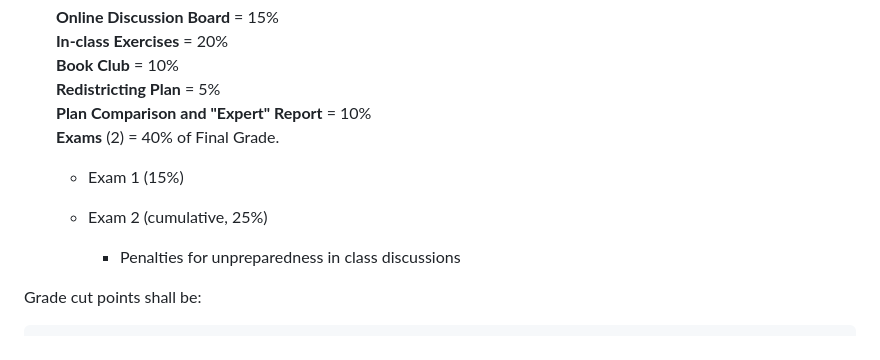
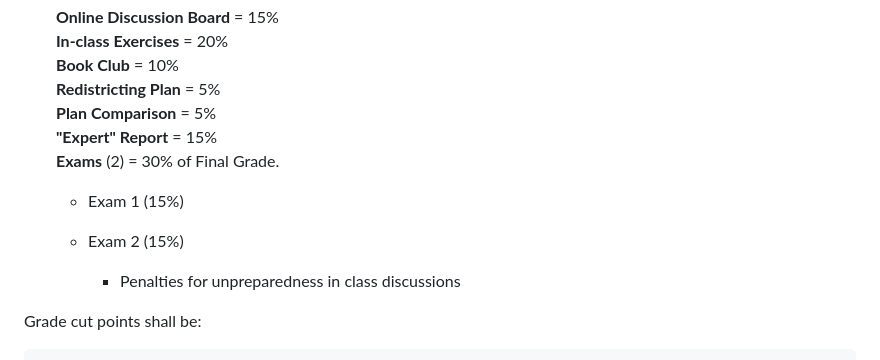
Before and after one commit to jcervas/teaching, a Markdown page: 2025-2026/class-cmu-2026-84-352/readme.md, the part around the change. Drawn GitHub-style.

Commit message:
Update grading breakdown in course readme
Adjusted the percentage allocations for Plan Comparison, 'Expert' Report, and Exams. Updated exam weightings to reflect new grading policy.

```diff
--- a/2025-2026/class-cmu-2026-84-352/readme.md
+++ b/2025-2026/class-cmu-2026-84-352/readme.md
@@ -39,10 +39,11 @@ The course is structured to provide a comprehensive understanding of these issue
      **In-class Exercises** = 20%
      **Book Club** = 10%
      **Redistricting Plan** = 5%
-     **Plan Comparison and "Expert" Report** = 10%
-     **Exams** (2) = 40% of Final Grade.
+     **Plan Comparison** = 5%
+     **"Expert" Report** = 15%
+     **Exams** (2) = 30% of Final Grade.
       - Exam 1 (15%)
-      - Exam 2 (cumulative, 25%)
+      - Exam 2 (15%)
 
           - Penalties for unpreparedness in class discussions
 
```
